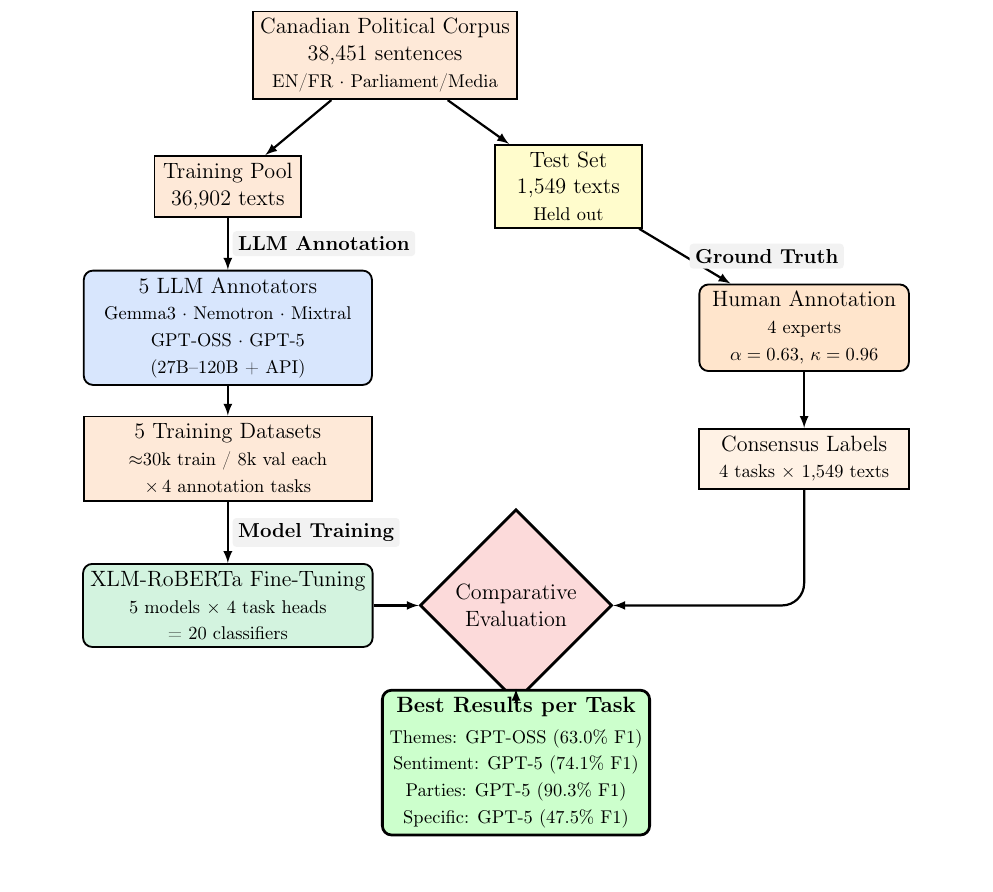
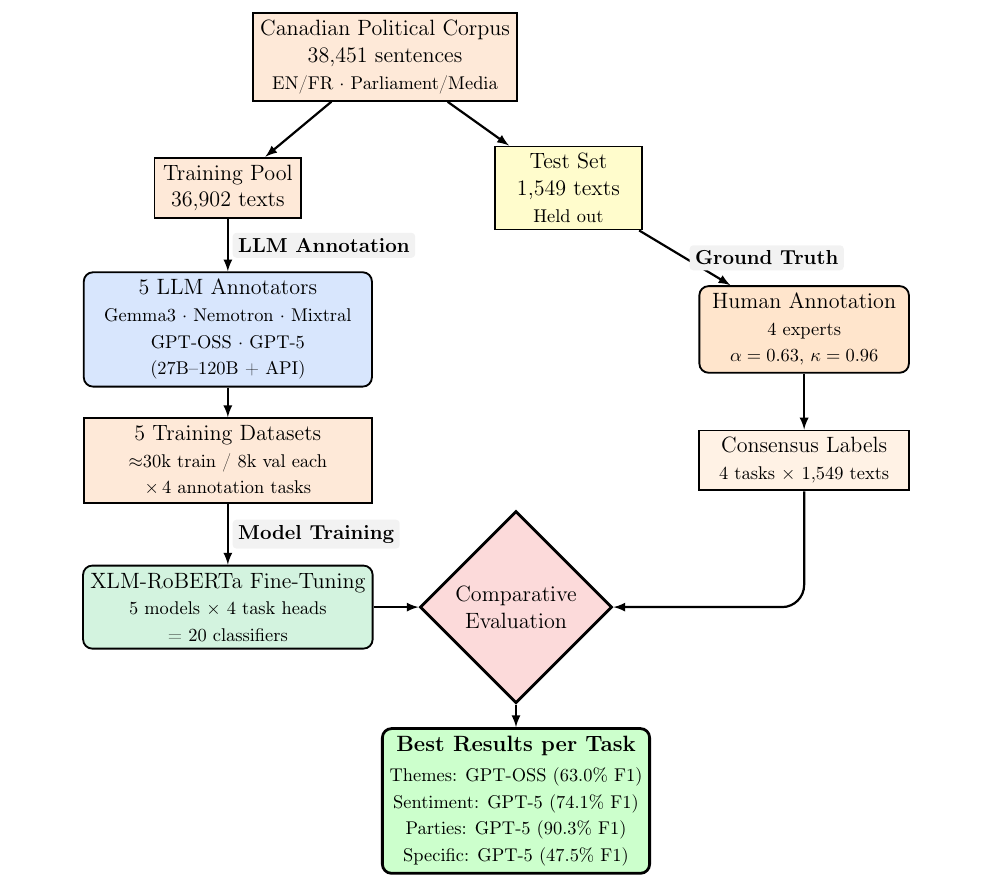
Before and after one commit to antoinelemor/LLM_Tool, a LaTeX paper (main.tex): part of page 13 of 26, cut so that both start at the same text. Compiled offline with pdfLaTeX.

Commit message:
Fix Best Results box overlapping with Evaluation diamond

```diff
--- a/main.tex
+++ b/main.tex
@@ -355,7 +355,7 @@
 \draw[arrow, rounded corners=12pt] (consensus.south) -- (10, -2.5) -- (evaluation.east);
 
 % ── Results (per-task best) ──
-\node[box, fill=green!20, line width=1.5pt, minimum width=5cm] (results) at (4.5, -5.5) {%
+\node[box, fill=green!20, line width=1.5pt, minimum width=5cm] (results) at (4.5, -6.2) {%
 \textbf{Best Results per Task}\\[2pt]
 {\footnotesize Themes: GPT-OSS (63.0\% F1)}\\
 {\footnotesize Sentiment: GPT-5 (74.1\% F1)}\\
```
